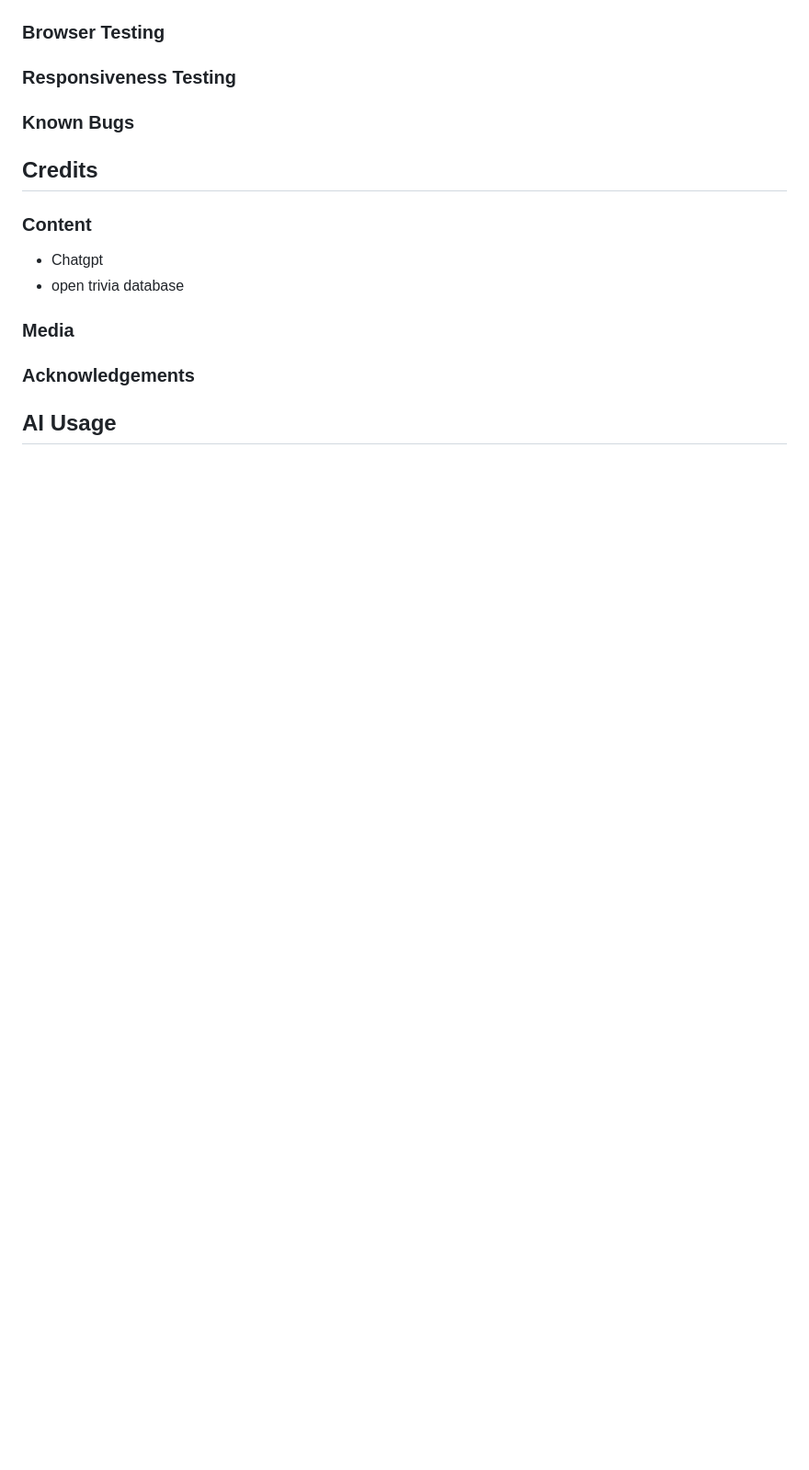
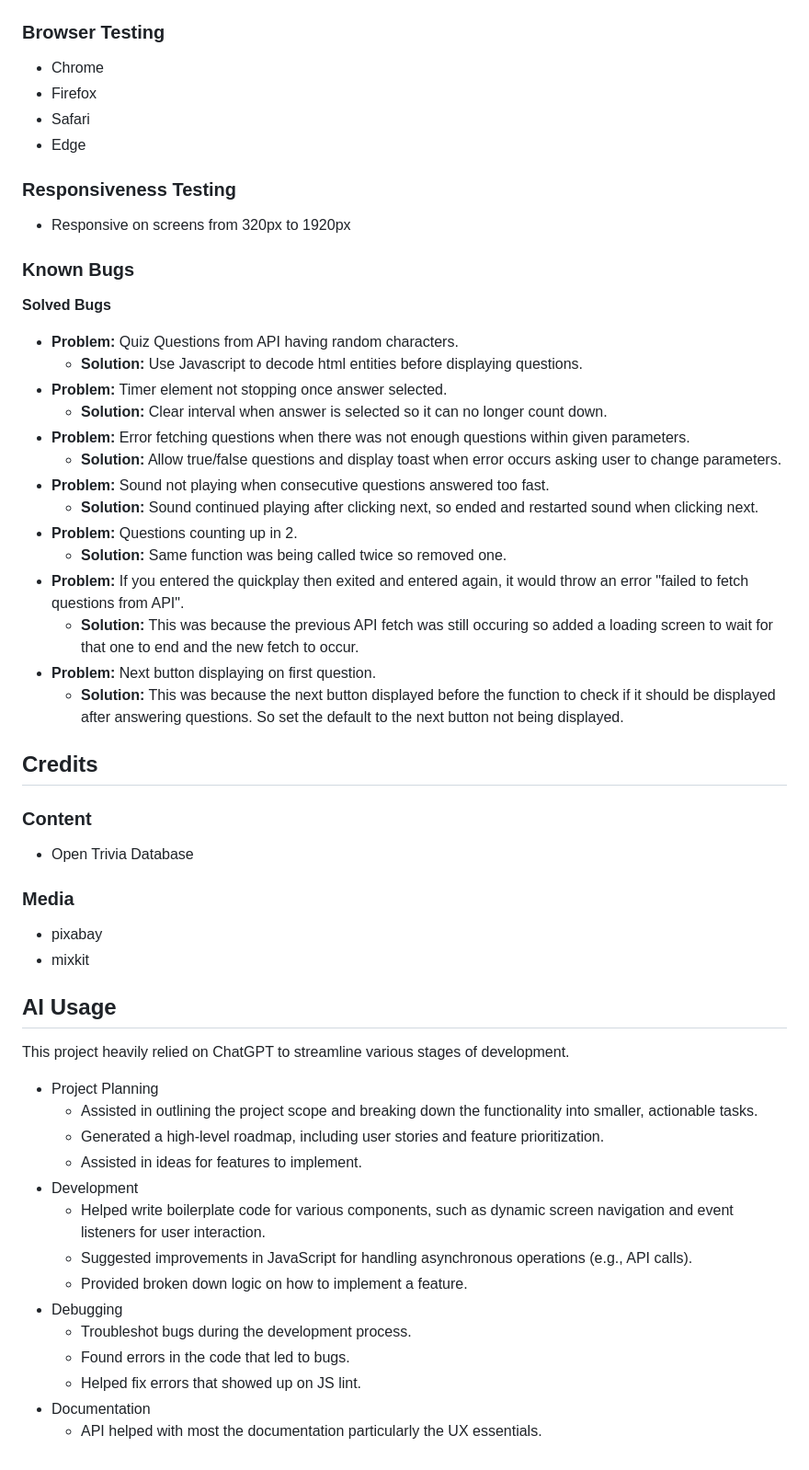
Before and after one commit to sarah2123/QuizMaster, a Markdown page: README.md, the part around the change printed below. Shown: that part at 92% size. GitHub-like rendering; blank space fills up the shorter version.

```diff
--- a/README.md
+++ b/README.md
@@ -280,11 +286,45 @@ Many online quizzes lack visual appeal, often featuring outdated layouts and uni
 ### Browser Testing
+- Chrome
+- Firefox
+- Safari
+- Edge
 ### Responsiveness Testing
+- Responsive on screens from 320px to 1920px
 ### Known Bugs
-
+**Solved Bugs**
+  - **Problem:** Quiz Questions from API having random characters.
+    - **Solution:** Use Javascript to decode html entities before displaying questions.
+  - **Problem:** Timer element not stopping once answer selected.
+    - **Solution:** Clear interval when answer is selected so it can no longer count down.
+  - **Problem:** Error fetching questions when there was not enough questions within given parameters.
+    - **Solution:** Allow true/false questions and display toast when error occurs asking user to change parameters.
+  - **Problem:** Sound not playing when consecutive questions answered too fast.
+    - **Solution:** Sound continued playing after clicking next, so ended and restarted sound when clicking next.
+  - **Problem:** Questions counting up in 2.
+    - **Solution:** Same function was being called twice so removed one.
+  - **Problem:** If you entered the quickplay then exited and entered again, it would throw an error "failed to fetch questions from API".
+    - **Solution:** This was because the previous API fetch was still occuring so added a loading screen to wait for that one to end and the new fetch to occur.
+  - **Problem:** Next button displaying on first question.
+    - **Solution:**  This was because the next button displayed before the function to check if it should be displayed after answering questions. So set the default to the next button not being displayed.
 ## Credits
 ### Content
-- Chatgpt
-- open trivia database
+- Open Trivia Database
 ### Media
-### Acknowledgements
+- pixabay
+- mixkit
 ## AI Usage
+This project heavily relied on ChatGPT to streamline various stages of development.
+- Project Planning
+  - Assisted in outlining the project scope and breaking down the functionality into smaller, actionable tasks.
+  - Generated a high-level roadmap, including user stories and feature prioritization.
+  - Assisted in ideas for features to implement.
+- Development
+  - Helped write boilerplate code for various components, such as dynamic screen navigation and event listeners for user interaction.
+  - Suggested improvements in JavaScript for handling asynchronous operations (e.g., API calls).
+  - Provided broken down logic on how to implement a feature.
+- Debugging
+  - Troubleshot bugs during the development process.
+  - Found errors in the code that led to bugs.
+  - Helped fix errors that showed up on JS lint.
+- Documentation
+  - API helped with most the documentation particularly the UX essentials.
```
Also changed, not shown: other parts of README.md (+7 -1 lines), assets/media/projectBoard.png (added), 5 other files.
